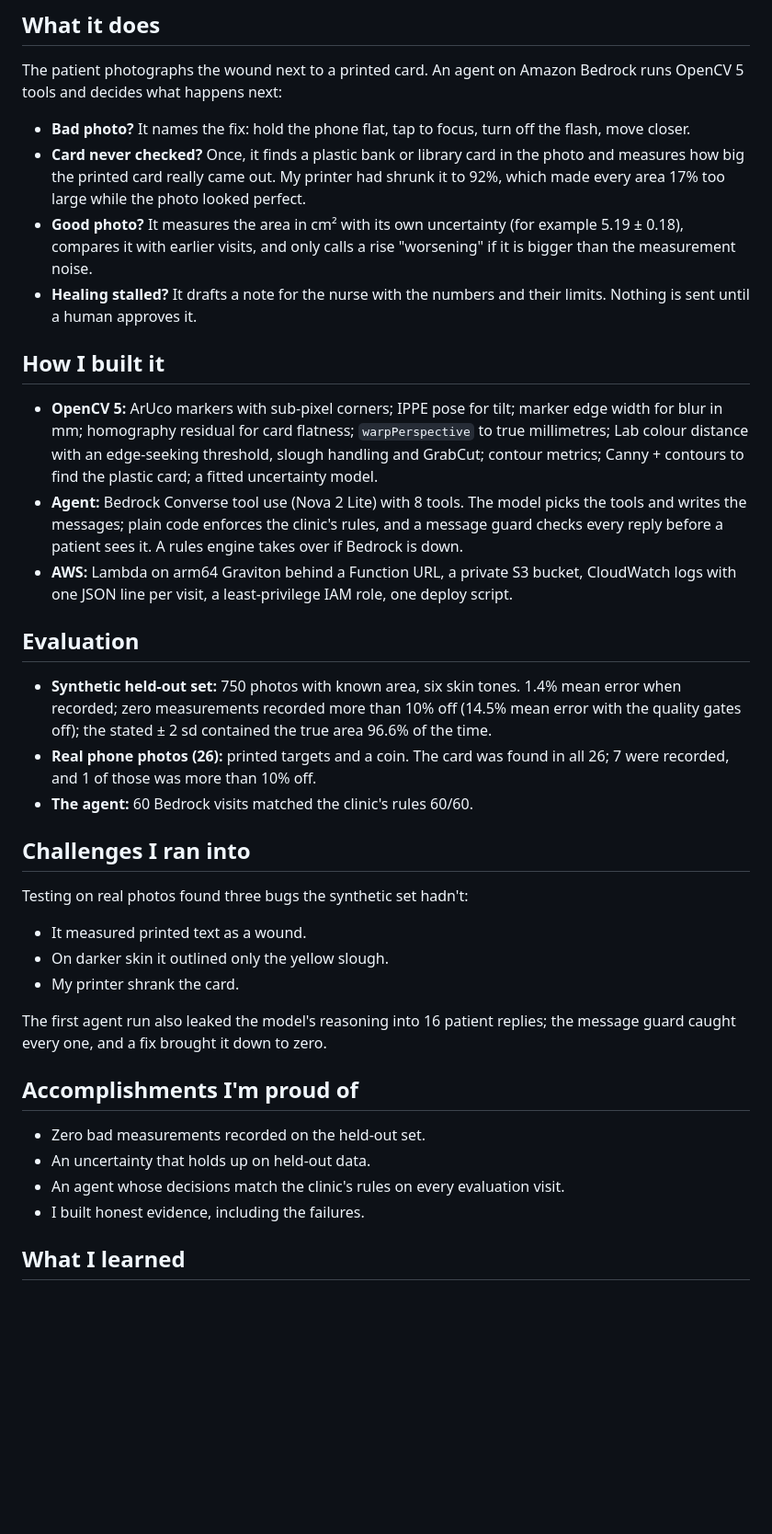
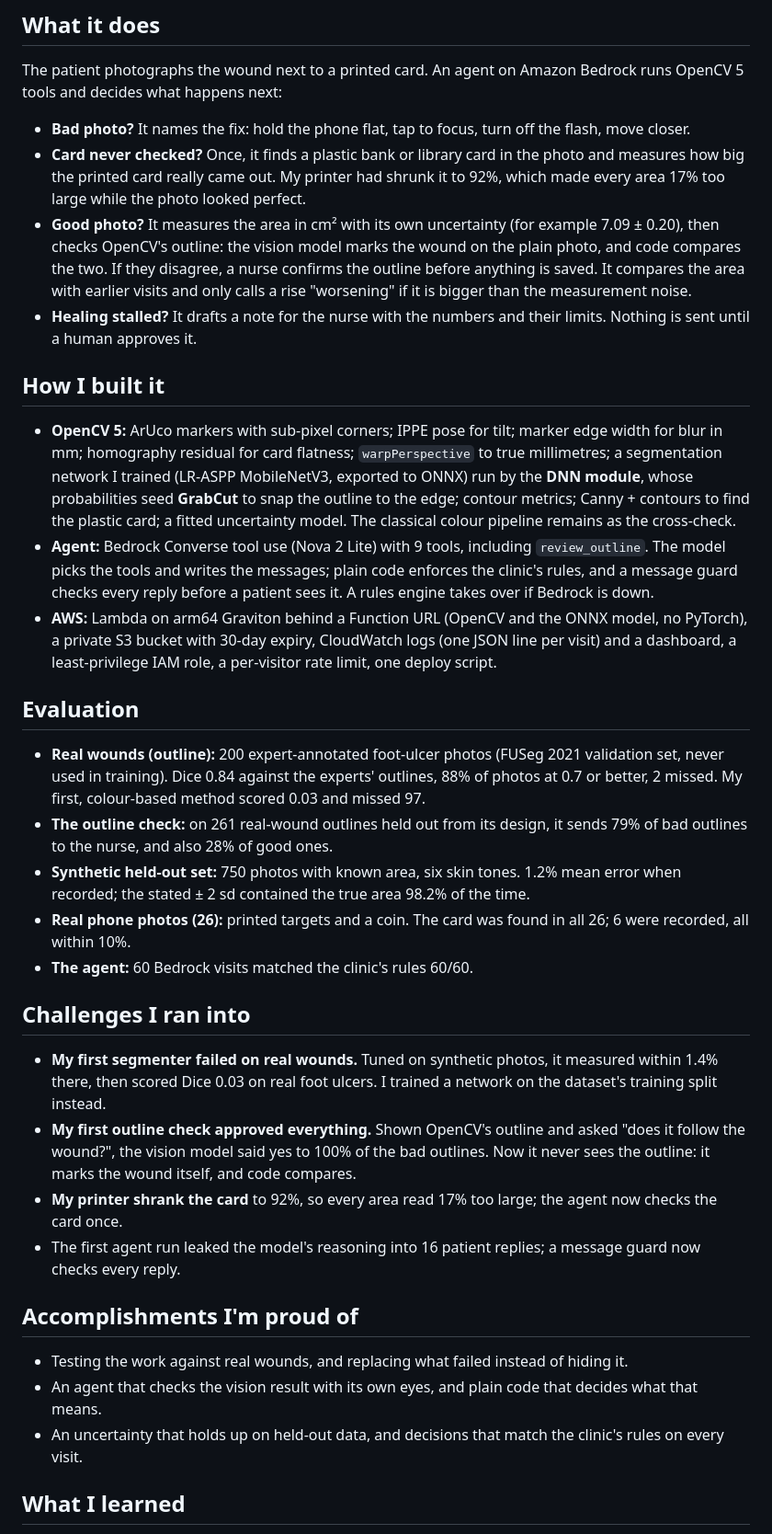
Before and after one commit to woooj02/woundtrace, a Markdown page: submission/devpost.md, the part around one of its changes. Shown at 92% size. Rendered like a GitHub page; blank space fills up the shorter version.

Commit message:
Devpost draft: real-wound results, outline check, challenges

```diff
--- a/submission/devpost.md
+++ b/submission/devpost.md
@@ -33,48 +33,56 @@ decides what happens next:
 - **Card never checked?** Once, it finds a plastic bank or library card in the photo and measures how big
   the printed card really came out. My printer had shrunk it to 92%, which made every area 17% too large
   while the photo looked perfect.
-- **Good photo?** It measures the area in cm² with its own uncertainty (for example 5.19 ± 0.18), compares it
-  with earlier visits, and only calls a rise "worsening" if it is bigger than the measurement noise.
+- **Good photo?** It measures the area in cm² with its own uncertainty (for example 7.09 ± 0.20), then checks
+  OpenCV's outline: the vision model marks the wound on the plain photo, and code compares the two. If they
+  disagree, a nurse confirms the outline before anything is saved. It compares the area with earlier visits
+  and only calls a rise "worsening" if it is bigger than the measurement noise.
 - **Healing stalled?** It drafts a note for the nurse with the numbers and their limits. Nothing is sent
   until a human approves it.
 
 ## How I built it
 
 - **OpenCV 5:** ArUco markers with sub-pixel corners; IPPE pose for tilt; marker edge width for blur in mm;
-  homography residual for card flatness; `warpPerspective` to true millimetres; Lab colour distance with an
-  edge-seeking threshold, slough handling and GrabCut; contour metrics; Canny + contours to find the plastic
-  card; a fitted uncertainty model.
-- **Agent:** Bedrock Converse tool use (Nova 2 Lite) with 8 tools. The model picks the tools and writes the
+  homography residual for card flatness; `warpPerspective` to true millimetres; a segmentation network I
+  trained (LR-ASPP MobileNetV3, exported to ONNX) run by the **DNN module**, whose probabilities seed
+  **GrabCut** to snap the outline to the edge; contour metrics; Canny + contours to find the plastic card; a
+  fitted uncertainty model. The classical colour pipeline remains as the cross-check.
+- **Agent:** Bedrock Converse tool use (Nova 2 Lite) with 9 tools, including `review_outline`. The model picks the tools and writes the
   messages; plain code enforces the clinic's rules, and a message guard checks every reply before a patient
   sees it. A rules engine takes over if Bedrock is down.
-- **AWS:** Lambda on arm64 Graviton behind a Function URL, a private S3 bucket, CloudWatch logs with one JSON
-  line per visit, a least-privilege IAM role, one deploy script.
+- **AWS:** Lambda on arm64 Graviton behind a Function URL (OpenCV and the ONNX model, no PyTorch), a private
+  S3 bucket with 30-day expiry, CloudWatch logs (one JSON line per visit) and a dashboard, a least-privilege
+  IAM role, a per-visitor rate limit, one deploy script.
 
 ## Evaluation
 
-- **Synthetic held-out set:** 750 photos with known area, six skin tones. 1.4% mean error when recorded;
-  zero measurements recorded more than 10% off (14.5% mean error with the quality gates off); the stated
-  ± 2 sd contained the true area 96.6% of the time.
-- **Real phone photos (26):** printed targets and a coin. The card was found in all 26; 7 were recorded, and
-  1 of those was more than 10% off.
+- **Real wounds (outline):** 200 expert-annotated foot-ulcer photos (FUSeg 2021 validation set, never used in
+  training). Dice 0.84 against the experts' outlines, 88% of photos at 0.7 or better, 2 missed. My first,
+  colour-based method scored 0.03 and missed 97.
+- **The outline check:** on 261 real-wound outlines held out from its design, it sends 79% of bad outlines to
+  the nurse, and also 28% of good ones.
+- **Synthetic held-out set:** 750 photos with known area, six skin tones. 1.2% mean error when recorded; the
+  stated ± 2 sd contained the true area 98.2% of the time.
+- **Real phone photos (26):** printed targets and a coin. The card was found in all 26; 6 were recorded, all
+  within 10%.
 - **The agent:** 60 Bedrock visits matched the clinic's rules 60/60.
 
 ## Challenges I ran into
 
-Testing on real photos found three bugs the synthetic set hadn't:
-- It measured printed text as a wound.
-- On darker skin it outlined only the yellow slough.
-- My printer shrank the card.
-
-The first agent run also leaked the model's reasoning into 16 patient replies; the message guard caught
-every one, and a fix brought it down to zero.
+- **My first segmenter failed on real wounds.** Tuned on synthetic photos, it measured within 1.4% there, then
+  scored Dice 0.03 on real foot ulcers. I trained a network on the dataset's training split instead.
+- **My first outline check approved everything.** Shown OpenCV's outline and asked "does it follow the
+  wound?", the vision model said yes to 100% of the bad outlines. Now it never sees the outline: it marks the
+  wound itself, and code compares.
+- **My printer shrank the card** to 92%, so every area read 17% too large; the agent now checks the card once.
+- The first agent run leaked the model's reasoning into 16 patient replies; a message guard now checks
+  every reply.
 
 ## Accomplishments I'm proud of
 
-- Zero bad measurements recorded on the held-out set.
-- An uncertainty that holds up on held-out data.
-- An agent whose decisions match the clinic's rules on every evaluation visit.
-- I built honest evidence, including the failures.
+- Testing the work against real wounds, and replacing what failed instead of hiding it.
+- An agent that checks the vision result with its own eyes, and plain code that decides what that means.
+- An uncertainty that holds up on held-out data, and decisions that match the clinic's rules on every visit.
 
 ## What I learned
 
```
Also changed, not shown: other parts of submission/devpost.md (+9 -7 lines).
